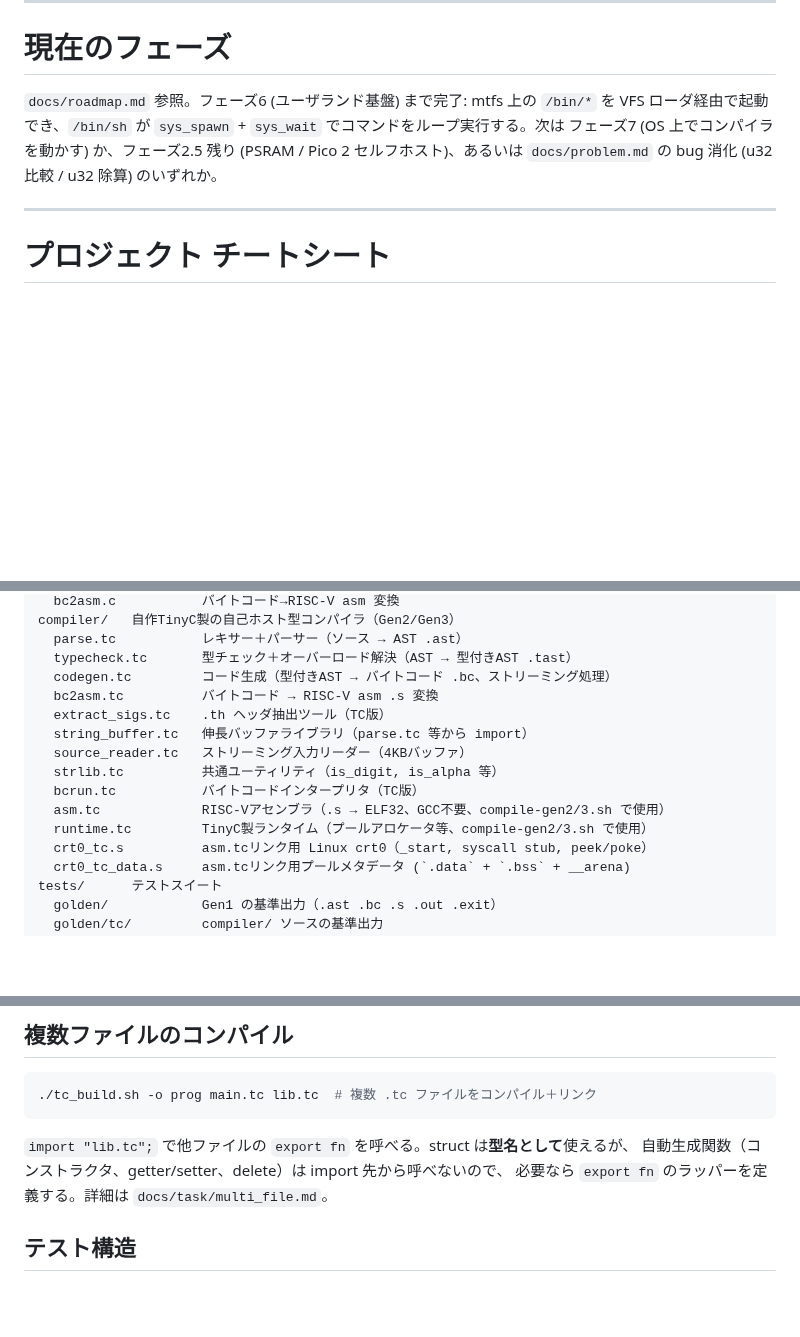
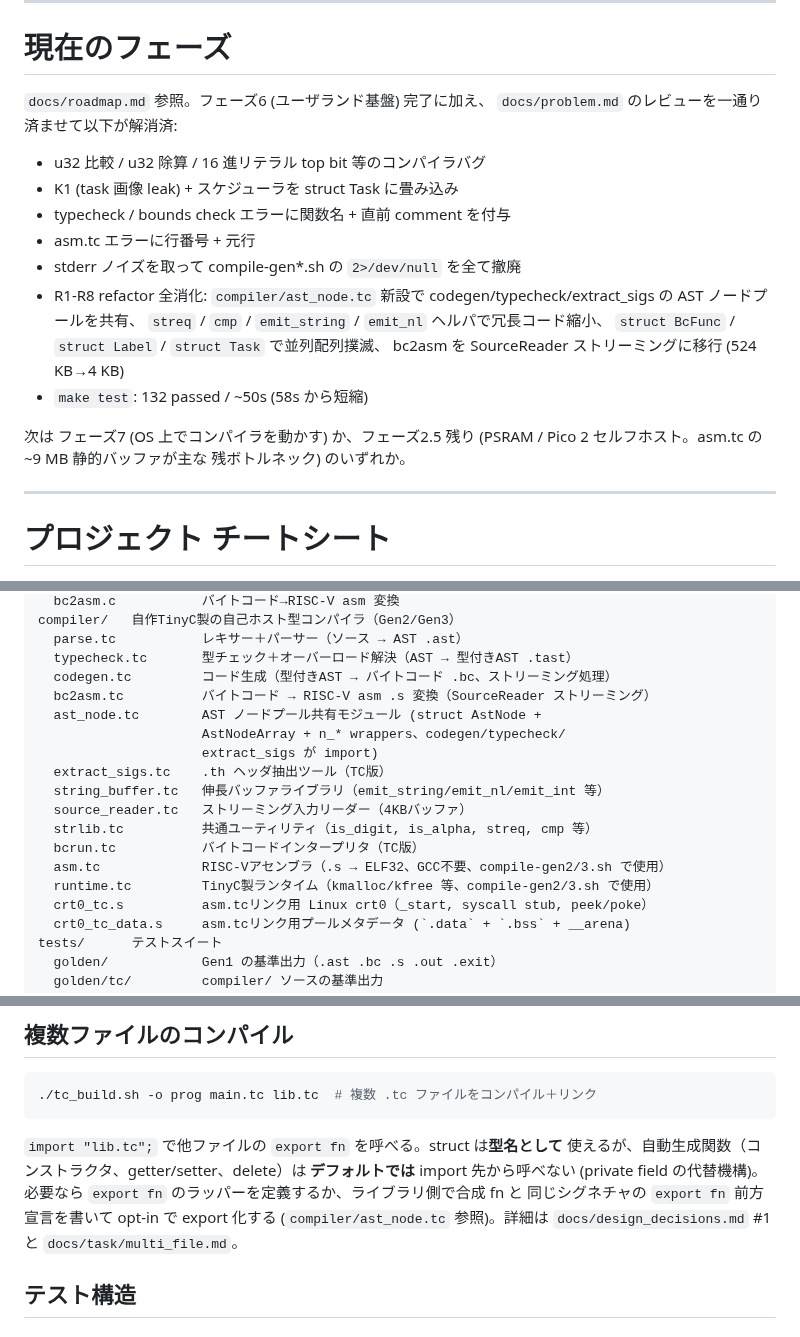
Before and after one commit to ikeji/mtos, a Markdown page: CLAUDE.md, 3 parts joined by grey strips. Drawn GitHub-style; blank space fills up the shorter version.

````diff
--- a/CLAUDE.md
+++ b/CLAUDE.md
@@ -9,12 +9,24 @@
 
 # 現在のフェーズ
 
-`docs/roadmap.md` 参照。フェーズ6 (ユーザランド基盤) まで完了:
-mtfs 上の `/bin/*` を VFS ローダ経由で起動でき、`/bin/sh` が
-`sys_spawn` + `sys_wait` でコマンドをループ実行する。次は
-フェーズ7 (OS 上でコンパイラを動かす) か、フェーズ2.5 残り
-(PSRAM / Pico 2 セルフホスト)、あるいは `docs/problem.md` の
-bug 消化 (u32 比較 / u32 除算) のいずれか。
+`docs/roadmap.md` 参照。フェーズ6 (ユーザランド基盤) 完了に加え、
+`docs/problem.md` のレビューを一通り済ませて以下が解消済:
+
+- u32 比較 / u32 除算 / 16 進リテラル top bit 等のコンパイラバグ
+- K1 (task 画像 leak) + スケジューラを struct Task に畳み込み
+- typecheck / bounds check エラーに関数名 + 直前 comment を付与
+- asm.tc エラーに行番号 + 元行
+- stderr ノイズを取って compile-gen*.sh の `2>/dev/null` を全て撤廃
+- R1-R8 refactor 全消化: `compiler/ast_node.tc` 新設で
+  codegen/typecheck/extract_sigs の AST ノードプールを共有、
+  `streq` / `cmp` / `emit_string` / `emit_nl` ヘルパで冗長コード縮小、
+  `struct BcFunc` / `struct Label` / `struct Task` で並列配列撲滅、
+  bc2asm を SourceReader ストリーミングに移行 (524 KB→4 KB)
+- `make test`: 132 passed / ~50s (58s から短縮)
+
+次は フェーズ7 (OS 上でコンパイラを動かす) か、フェーズ2.5 残り
+(PSRAM / Pico 2 セルフホスト。asm.tc の ~9 MB 静的バッファが主な
+残ボトルネック) のいずれか。
 
 ---
 
@@ -37,14 +49,17 @@ compiler/   自作TinyC製の自己ホスト型コンパイラ（Gen2/Gen3）
   parse.tc           レキサー＋パーサー（ソース → AST .ast）
   typecheck.tc       型チェック＋オーバーロード解決（AST → 型付きAST .tast）
   codegen.tc         コード生成（型付きAST → バイトコード .bc、ストリーミング処理）
-  bc2asm.tc          バイトコード → RISC-V asm .s 変換
+  bc2asm.tc          バイトコード → RISC-V asm .s 変換（SourceReader ストリーミング）
+  ast_node.tc        AST ノードプール共有モジュール (struct AstNode +
+                     AstNodeArray + n_* wrappers、codegen/typecheck/
+                     extract_sigs が import)
   extract_sigs.tc    .th ヘッダ抽出ツール（TC版）
-  string_buffer.tc   伸長バッファライブラリ（parse.tc 等から import）
+  string_buffer.tc   伸長バッファライブラリ（emit_string/emit_nl/emit_int 等）
   source_reader.tc   ストリーミング入力リーダー（4KBバッファ）
-  strlib.tc          共通ユーティリティ（is_digit, is_alpha 等）
+  strlib.tc          共通ユーティリティ（is_digit, is_alpha, streq, cmp 等）
   bcrun.tc           バイトコードインタープリタ（TC版）
   asm.tc             RISC-Vアセンブラ（.s → ELF32、GCC不要、compile-gen2/3.sh で使用）
-  runtime.tc         TinyC製ランタイム（プールアロケータ等、compile-gen2/3.sh で使用）
+  runtime.tc         TinyC製ランタイム（kmalloc/kfree 等、compile-gen2/3.sh で使用）
   crt0_tc.s          asm.tcリンク用 Linux crt0（_start, syscall stub, peek/poke）
   crt0_tc_data.s     asm.tcリンク用プールメタデータ (`.data` + `.bss` + __arena)
 tests/      テストスイート
@@ -222,9 +242,13 @@ import 解決は typecheck が担当。.th で import 先のシグネチャを
 ./tc_build.sh -o prog main.tc lib.tc  # 複数 .tc ファイルをコンパイル＋リンク
 ```
 
-`import "lib.tc";` で他ファイルの `export fn` を呼べる。struct は**型名として**使えるが、
-自動生成関数（コンストラクタ、getter/setter、delete）は import 先から呼べないので、
-必要なら `export fn` のラッパーを定義する。詳細は `docs/task/multi_file.md`。
+`import "lib.tc";` で他ファイルの `export fn` を呼べる。struct は**型名として**
+使えるが、自動生成関数（コンストラクタ、getter/setter、delete）は
+**デフォルトでは** import 先から呼べない (private field の代替機構)。
+必要なら `export fn` のラッパーを定義するか、ライブラリ側で合成 fn と
+同じシグネチャの `export fn` 前方宣言を書いて opt-in で export 化する
+(`compiler/ast_node.tc` 参照)。詳細は `docs/design_decisions.md` #1 と
+`docs/task/multi_file.md`。
 
 ## テスト構造
 
````
Also changed, not shown: other parts of CLAUDE.md (+8 -1 lines), docs/problem.md (+5 -0 lines), docs/roadmap.md (+30 -15 lines).
